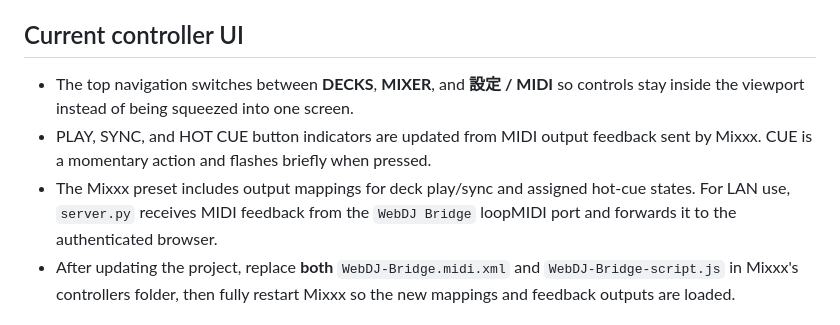
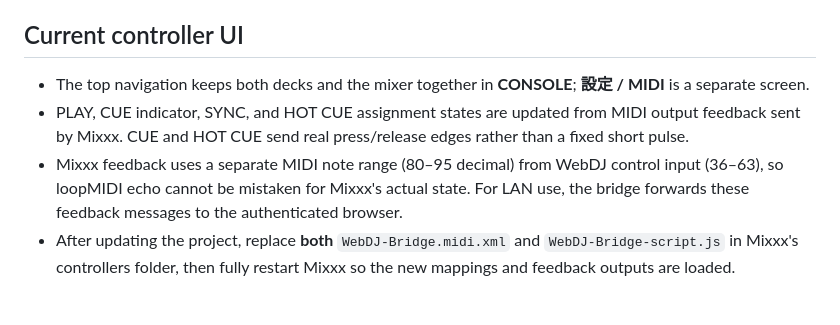
Before and after one commit to nemuliz/web-dj, a Markdown page: README.md, the part around the change. GitHub-like rendering.

Commit message:
Document Mixxx feedback and combined console behavior

```diff
--- a/README.md
+++ b/README.md
@@ -11,9 +11,9 @@ DDJ-FLX4 / DDJ-400 inspired, browser-based two-deck DJ interface. Static files o
 
 ## Current controller UI
 
-- The top navigation switches between **DECKS**, **MIXER**, and **設定 / MIDI** so controls stay inside the viewport instead of being squeezed into one screen.
-- PLAY, SYNC, and HOT CUE button indicators are updated from MIDI output feedback sent by Mixxx. CUE is a momentary action and flashes briefly when pressed.
-- The Mixxx preset includes output mappings for deck play/sync and assigned hot-cue states. For LAN use, `server.py` receives MIDI feedback from the `WebDJ Bridge` loopMIDI port and forwards it to the authenticated browser.
+- The top navigation keeps both decks and the mixer together in **CONSOLE**; **設定 / MIDI** is a separate screen.
+- PLAY, CUE indicator, SYNC, and HOT CUE assignment states are updated from MIDI output feedback sent by Mixxx. CUE and HOT CUE send real press/release edges rather than a fixed short pulse.
+- Mixxx feedback uses a separate MIDI note range (80–95 decimal) from WebDJ control input (36–63), so loopMIDI echo cannot be mistaken for Mixxx's actual state. For LAN use, the bridge forwards these feedback messages to the authenticated browser.
 - After updating the project, replace **both** `WebDJ-Bridge.midi.xml` and `WebDJ-Bridge-script.js` in Mixxx's controllers folder, then fully restart Mixxx so the new mappings and feedback outputs are loaded.
 
 ## Japanese development notes
```
